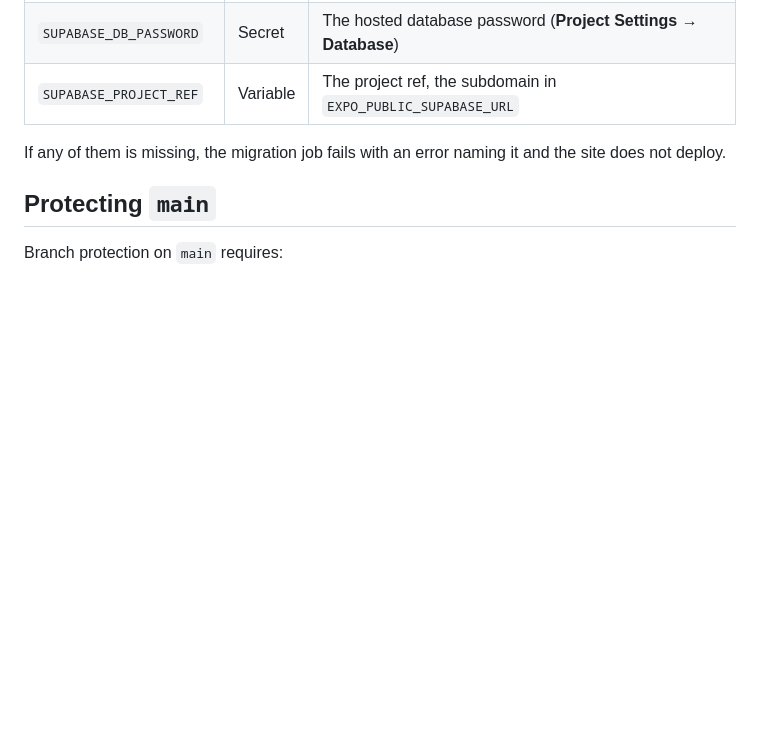
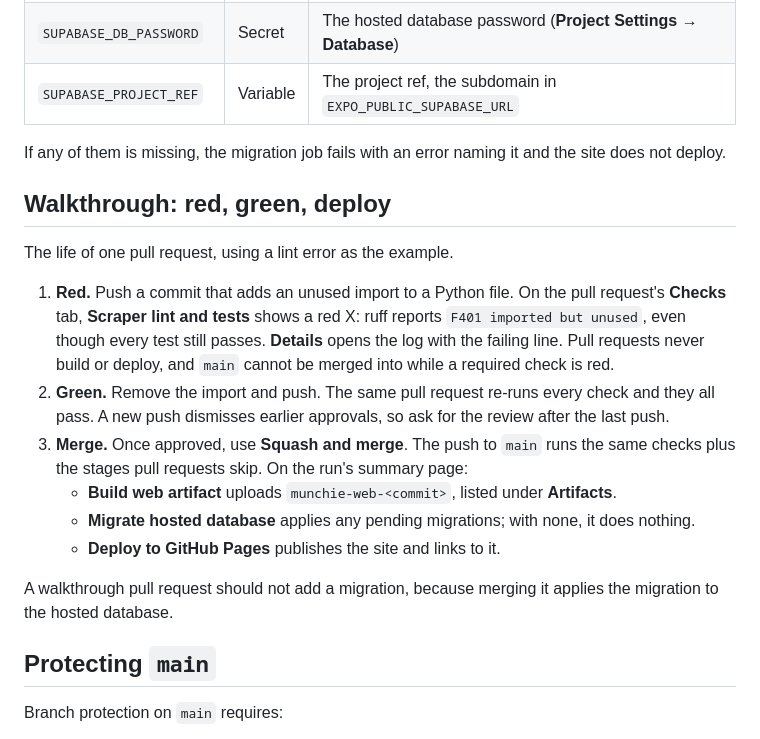
Before and after one commit to brianntangg/munchie, a Markdown page: docs/pipeline.md, the part around the change. Drawn GitHub-style; blank space fills up the shorter version.

Commit message:
Add an unused import so the lint check fails (#51)

```diff
--- a/docs/pipeline.md
+++ b/docs/pipeline.md
@@ -111,6 +111,27 @@ pull request runs cannot read them:
 If any of them is missing, the migration job fails with an error naming it and
 the site does not deploy.
 
+## Walkthrough: red, green, deploy
+
+The life of one pull request, using a lint error as the example.
+
+1. **Red.** Push a commit that adds an unused import to a Python file. On the pull
+   request's **Checks** tab, **Scraper lint and tests** shows a red X: ruff reports
+   `F401 imported but unused`, even though every test still passes. **Details** opens the
+   log with the failing line. Pull requests never build or deploy, and `main` cannot be
+   merged into while a required check is red.
+2. **Green.** Remove the import and push. The same pull request re-runs every check and
+   they all pass. A new push dismisses earlier approvals, so ask for the review after the
+   last push.
+3. **Merge.** Once approved, use **Squash and merge**. The push to `main` runs the same
+   checks plus the stages pull requests skip. On the run's summary page:
+   - **Build web artifact** uploads `munchie-web-<commit>`, listed under **Artifacts**.
+   - **Migrate hosted database** applies any pending migrations; with none, it does nothing.
+   - **Deploy to GitHub Pages** publishes the site and links to it.
+
+A walkthrough pull request should not add a migration, because merging it applies the
+migration to the hosted database.
+
 ## Protecting `main`
 
 Branch protection on `main` requires:
```
